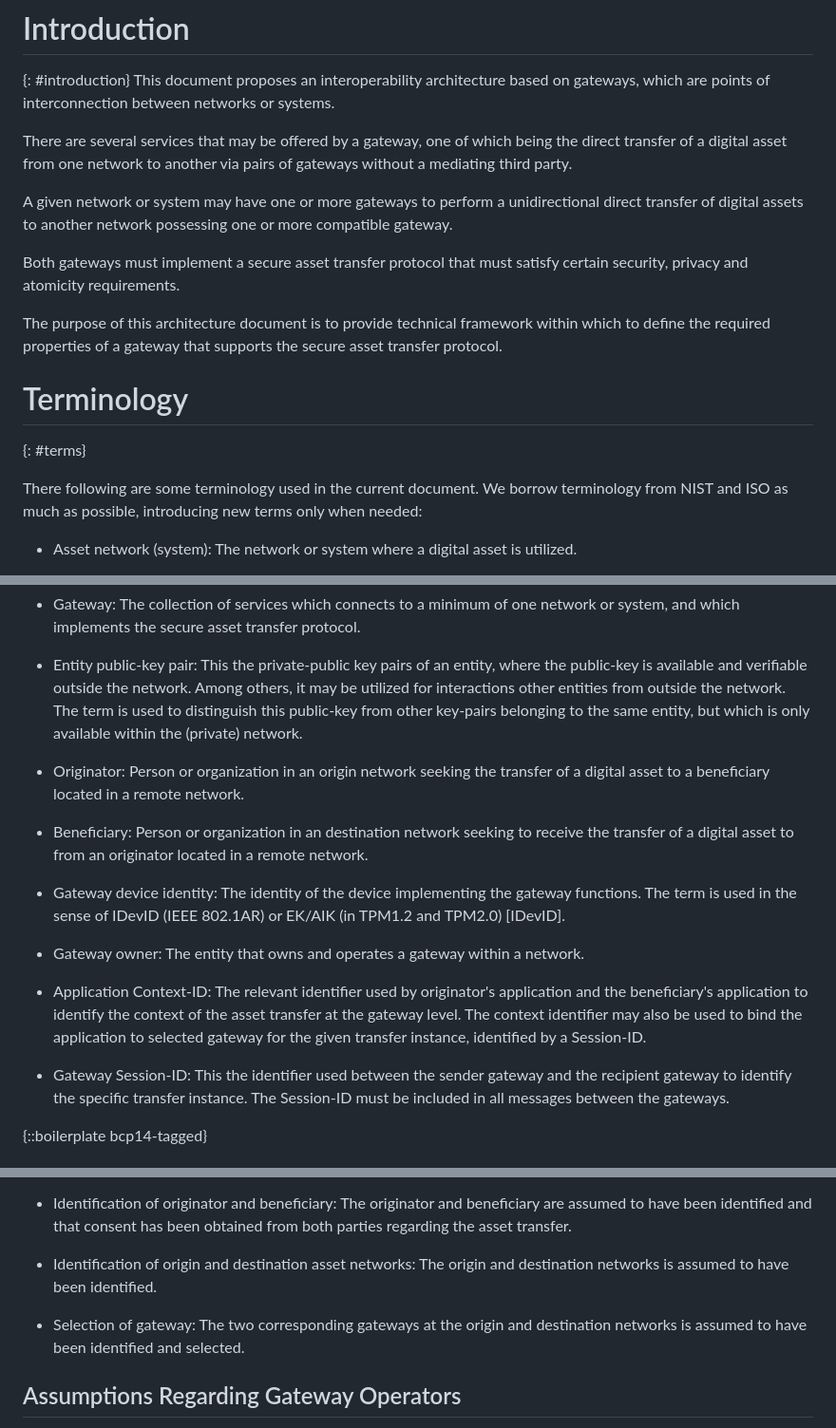
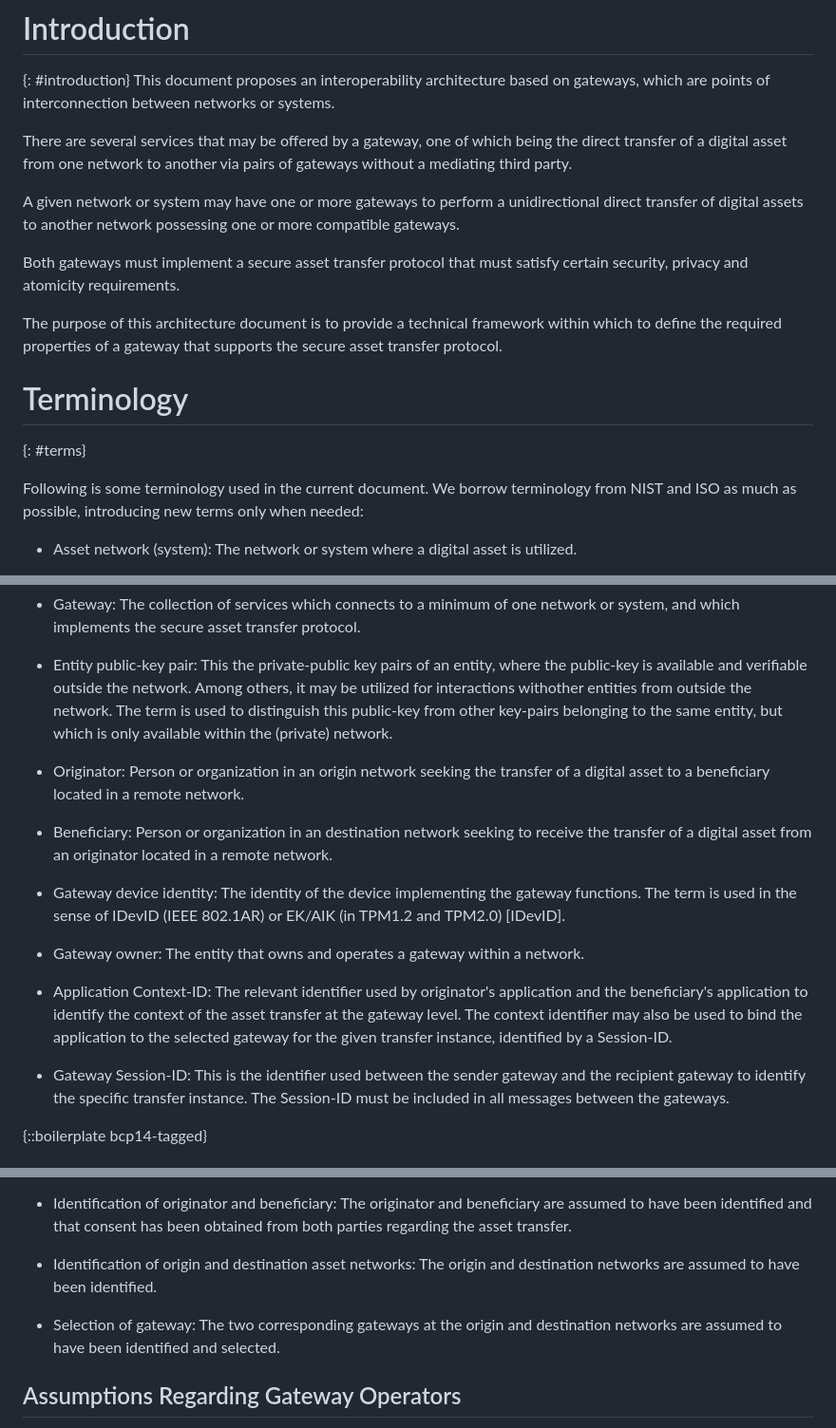
Before and after one commit to ietf-satp/draft-ietf-satp-architecture, a Markdown page: draft-ietf-satp-architecture.md, 3 parts joined by grey strips. Shown at 95% size. GitHub-like rendering.

Commit message:
Editorial changes

```diff
--- a/draft-ietf-satp-architecture.md
+++ b/draft-ietf-satp-architecture.md
@@ -230,19 +230,19 @@ to another via pairs of gateways without a mediating third party.
 
 A given network or system may have one or more gateways to perform
 a unidirectional direct transfer of digital assets to
-another network possessing one or more compatible gateway.
+another network possessing one or more compatible gateways.
 
 Both gateways must implement a secure asset transfer protocol
 that must satisfy certain security, privacy and atomicity requirements.
 
-The purpose of this architecture document is to provide technical framework
+The purpose of this architecture document is to provide a technical framework
 within which to define the required properties of
 a gateway that supports the secure asset transfer protocol.
 
 # Terminology
 {: #terms}
 
-There following are some terminology used in the current document.
+Following is some terminology used in the current document.
 We borrow terminology from NIST and ISO as much as possible,
 introducing new terms only when needed:
 
@@ -274,7 +274,7 @@ and which implements the secure asset transfer protocol.
 
 * Entity public-key pair: This the private-public key pairs of an entity,
 where the public-key is available and verifiable outside the network.
-Among others, it may be utilized for interactions other entities
+Among others, it may be utilized for interactions withother entities
 from outside the network.
 The term is used to distinguish this public-key from other key-pairs
 belonging to the same entity, but which is only available within the (private) network.
@@ -283,7 +283,7 @@ belonging to the same entity, but which is only available within the (private) n
 the transfer of a digital asset to a beneficiary located in a remote network.
 
 * Beneficiary: Person or organization in an destination network seeking
-to receive the transfer of a digital asset to from an originator located in a remote network.
+to receive the transfer of a digital asset from an originator located in a remote network.
 
 * Gateway device identity: The identity of the device implementing the gateway functions.
 The term is used in the sense of IDevID (IEEE 802.1AR) or EK/AIK (in TPM1.2 and TPM2.0) [IDevID].
@@ -293,9 +293,9 @@ The term is used in the sense of IDevID (IEEE 802.1AR) or EK/AIK (in TPM1.2 and
 * Application Context-ID: The relevant identifier used by originator's application and
 the beneficiary's application to identify the context of the asset transfer at the gateway level.
 The context identifier may also be used to bind the application to
-selected gateway for the given transfer instance, identified by a Session-ID.
+the selected gateway for the given transfer instance, identified by a Session-ID.
 
-* Gateway Session-ID: This the identifier used between the sender gateway and
+* Gateway Session-ID: This is the identifier used between the sender gateway and
 the recipient gateway to identify the specific transfer instance.
 The Session-ID must be included in all messages between the gateways.
 
@@ -357,10 +357,10 @@ identified and that consent has been obtained from
 both parties regarding the asset transfer.
 
  * Identification of origin and destination asset networks:
-The origin and destination networks is assumed to have been identified.
+The origin and destination networks are assumed to have been identified.
 
  * Selection of gateway: The two corresponding gateways
-at the origin and destination networks is assumed to have been identified and selected.
+at the origin and destination networks are assumed to have been identified and selected.
 
 
 ## Assumptions Regarding Gateway Operators
```
Also changed, not shown: other parts of draft-ietf-satp-architecture.md (+2 -2 lines).
